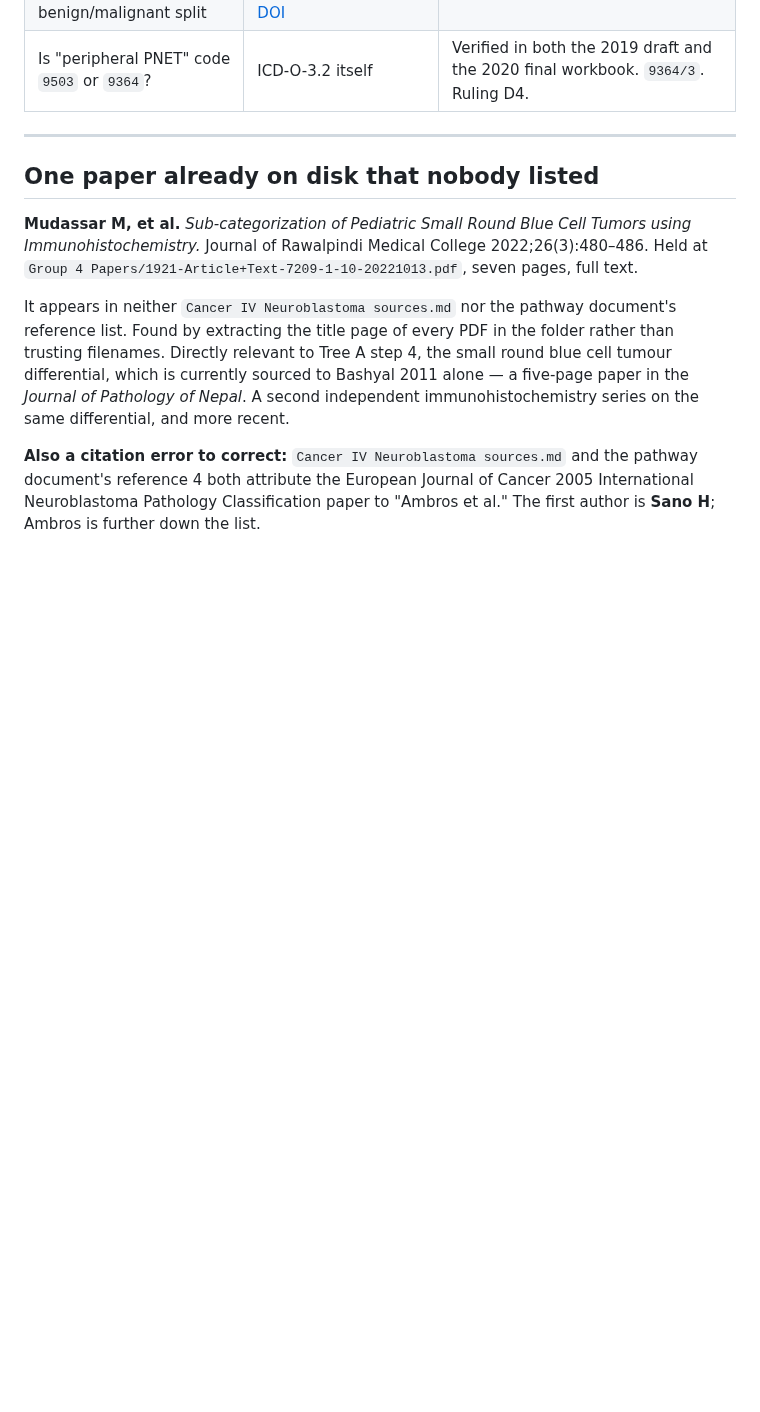
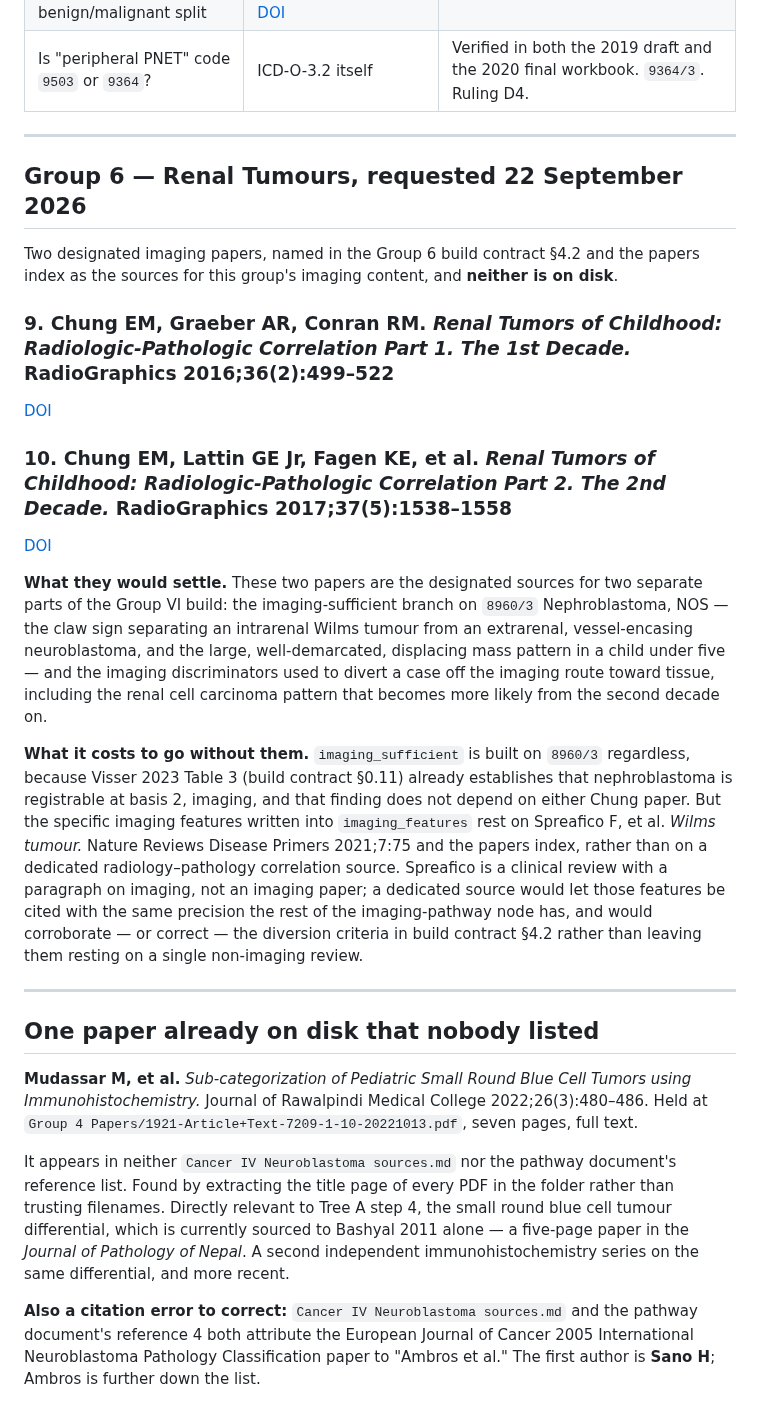
Before and after one commit to jvarsani-ctrl/ICD-0-3-Codes-Look-up-tool, a Markdown page: docs/sources-requested.md, the part around the change. Rendered like a GitHub page; blank space fills up the shorter version.

```diff
--- a/docs/sources-requested.md
+++ b/docs/sources-requested.md
@@ -163,6 +163,36 @@ originally requested because the pathway document cited it; that citation was as
 
 ---
 
+## Group 6 — Renal Tumours, requested 22 September 2026
+
+Two designated imaging papers, named in the Group 6 build contract §4.2 and the papers index as
+the sources for this group's imaging content, and **neither is on disk**.
+
+### 9. Chung EM, Graeber AR, Conran RM. *Renal Tumors of Childhood: Radiologic-Pathologic Correlation Part 1. The 1st Decade.* RadioGraphics 2016;36(2):499–522
+[DOI](https://doi.org/10.1148/rg.2016150230)
+
+### 10. Chung EM, Lattin GE Jr, Fagen KE, et al. *Renal Tumors of Childhood: Radiologic-Pathologic Correlation Part 2. The 2nd Decade.* RadioGraphics 2017;37(5):1538–1558
+[DOI](https://doi.org/10.1148/rg.2017160189)
+
+**What they would settle.** These two papers are the designated sources for two separate parts of
+the Group VI build: the imaging-sufficient branch on `8960/3` Nephroblastoma, NOS — the claw sign
+separating an intrarenal Wilms tumour from an extrarenal, vessel-encasing neuroblastoma, and the
+large, well-demarcated, displacing mass pattern in a child under five — and the imaging
+discriminators used to divert a case off the imaging route toward tissue, including the renal cell
+carcinoma pattern that becomes more likely from the second decade on.
+
+**What it costs to go without them.** `imaging_sufficient` is built on `8960/3` regardless, because
+Visser 2023 Table 3 (build contract §0.11) already establishes that nephroblastoma is registrable
+at basis 2, imaging, and that finding does not depend on either Chung paper. But the specific
+imaging features written into `imaging_features` rest on Spreafico F, et al. *Wilms tumour.* Nature
+Reviews Disease Primers 2021;7:75 and the papers index, rather than on a dedicated
+radiology–pathology correlation source. Spreafico is a clinical review with a paragraph on imaging,
+not an imaging paper; a dedicated source would let those features be cited with the same precision
+the rest of the imaging-pathway node has, and would corroborate — or correct — the diversion
+criteria in build contract §4.2 rather than leaving them resting on a single non-imaging review.
+
+---
+
 ## One paper already on disk that nobody listed
 
 **Mudassar M, et al.** *Sub-categorization of Pediatric Small Round Blue Cell Tumors using
```
Also changed, not shown: docs/codes-awaiting-redcap.md (+57 -0 lines), docs/group_06_layer1_repair.md (added, +355 -0 lines).
